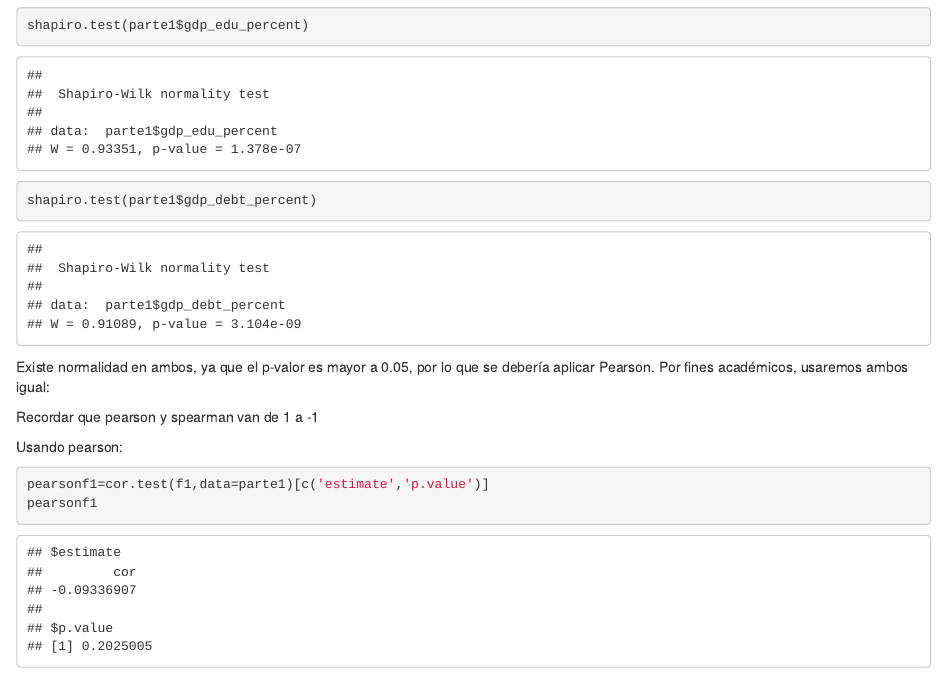
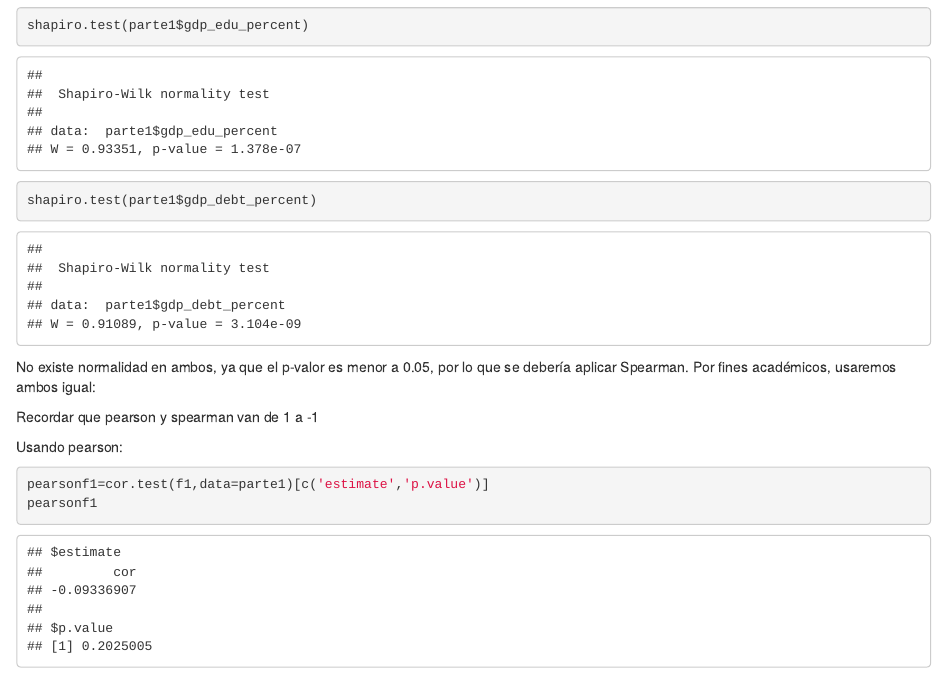
Before and after one commit to alfredoaroterleira/UNMSM_ejercicio, an R Markdown document (correlacion_y_regresion.Rmd): the page in a window 1100 px wide, from 1640 px down. Rendered offline with R 4.5, knitr and Pandoc, with nearby package versions; code that draws random numbers runs with fixed seeds of ours.

Commit message:
coreccion

````diff
--- a/correlacion_y_regresion.Rmd
+++ b/correlacion_y_regresion.Rmd
@@ -38,7 +38,7 @@ Evaluamos normalidad
 shapiro.test(parte1$gdp_edu_percent)
 shapiro.test(parte1$gdp_debt_percent)
 ```
-Existe normalidad en ambos, ya que el p-valor es mayor a 0.05, por lo que se debería aplicar Pearson. Por fines académicos, usaremos ambos igual:
+No existe normalidad en ambos, ya que el p-valor es menor a 0.05, por lo que se debería aplicar Spearman. Por fines académicos, usaremos ambos igual:
 
 Recordar que pearson y spearman van de 1 a -1
 
````
